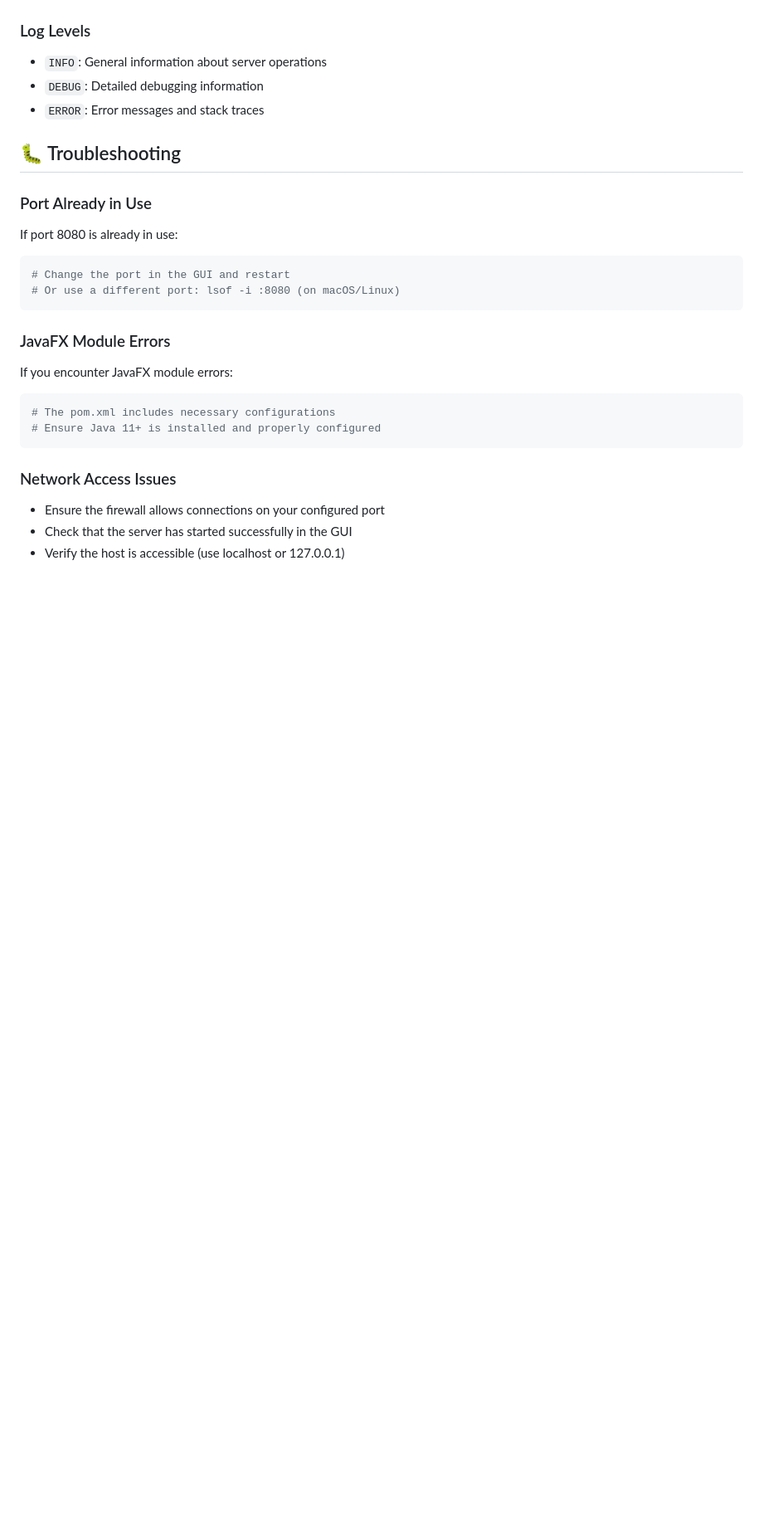
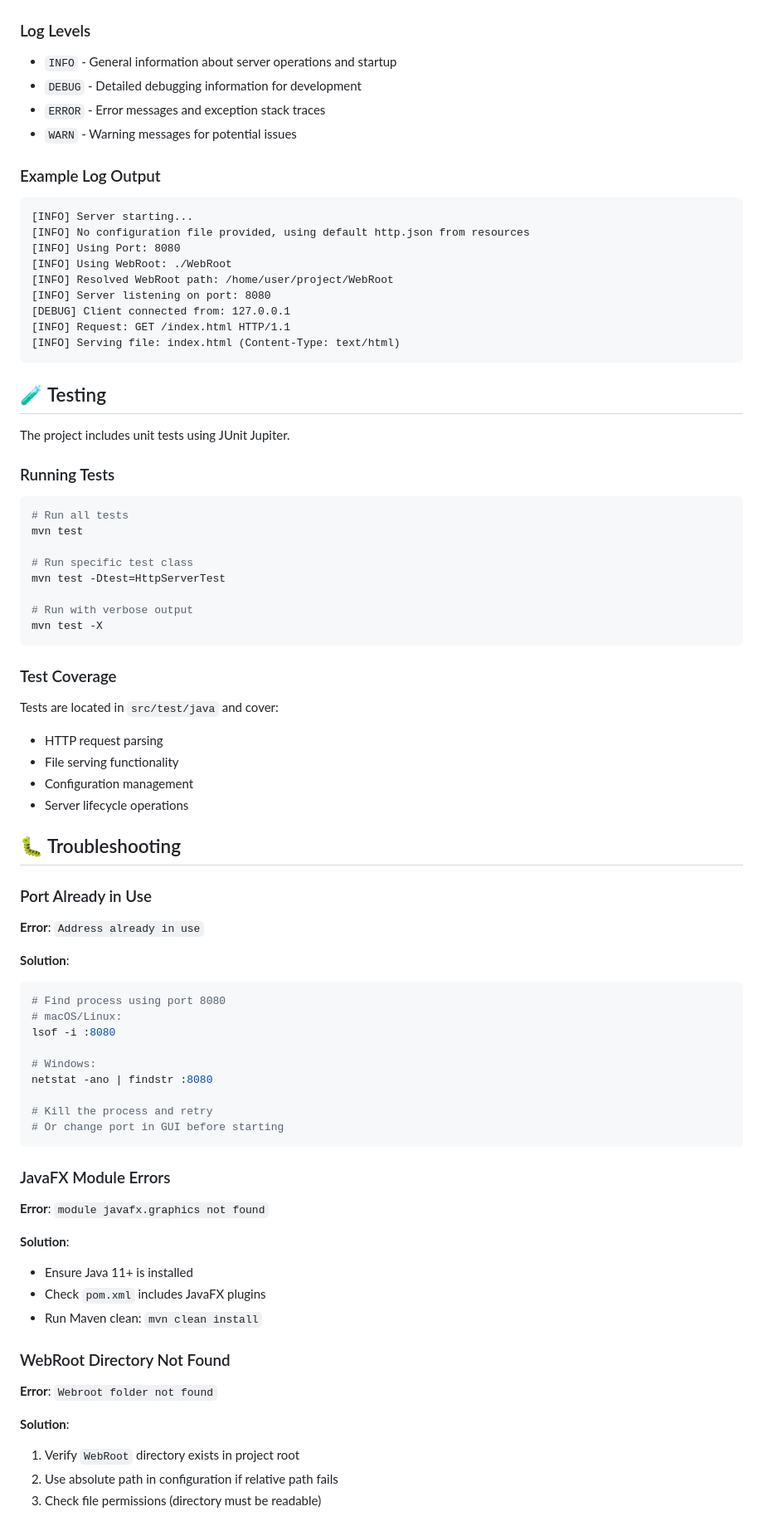
Before and after one commit to HajarXXVI/http-server-JAVA-JAVAFX, a Markdown page: README.md, the part around one of its changes. Shown at 83% size. Rendered like a GitHub page; blank space fills up the shorter version.

````diff
--- a/README.md
+++ b/README.md
@@ -227,26 +321,84 @@ The application uses SLF4J with Logback for logging. Log configuration can be fo
 
 ### Log Levels
-- `INFO`: General information about server operations
-- `DEBUG`: Detailed debugging information
-- `ERROR`: Error messages and stack traces
+
+- `INFO` - General information about server operations and startup
+- `DEBUG` - Detailed debugging information for development
+- `ERROR` - Error messages and exception stack traces
+- `WARN` - Warning messages for potential issues
+
+### Example Log Output
+
+```
+[INFO] Server starting...
+[INFO] No configuration file provided, using default http.json from resources
+[INFO] Using Port: 8080
+[INFO] Using WebRoot: ./WebRoot
+[INFO] Resolved WebRoot path: /home/user/project/WebRoot
+[INFO] Server listening on port: 8080
+[DEBUG] Client connected from: 127.0.0.1
+[INFO] Request: GET /index.html HTTP/1.1
+[INFO] Serving file: index.html (Content-Type: text/html)
+```
+
+## 🧪 Testing
+
+The project includes unit tests using JUnit Jupiter.
+
+### Running Tests
+
+```bash
+# Run all tests
+mvn test
+
+# Run specific test class
+mvn test -Dtest=HttpServerTest
+
+# Run with verbose output
+mvn test -X
+```
+
+### Test Coverage
+
+Tests are located in `src/test/java` and cover:
+- HTTP request parsing
+- File serving functionality
+- Configuration management
+- Server lifecycle operations
 
 ## 🐛 Troubleshooting
 
 ### Port Already in Use
-If port 8080 is already in use:
+
+**Error**: `Address already in use`
+
+**Solution**:
 ```bash
-# Change the port in the GUI and restart
-# Or use a different port: lsof -i :8080 (on macOS/Linux)
+# Find process using port 8080
+# macOS/Linux:
+lsof -i :8080
+
+# Windows:
+netstat -ano | findstr :8080
+
+# Kill the process and retry
+# Or change port in GUI before starting
 ```
 
 ### JavaFX Module Errors
-If you encounter JavaFX module errors:
-```bash
-# The pom.xml includes necessary configurations
-# Ensure Java 11+ is installed and properly configured
-```
 
-### Network Access Issues
-- Ensure the firewall allows connections on your configured port
-- Check that the server has started successfully in the GUI
-- Verify the host is accessible (use localhost or 127.0.0.1)
+**Error**: `module javafx.graphics not found`
+
+**Solution**:
+- Ensure Java 11+ is installed
+- Check `pom.xml` includes JavaFX plugins
+- Run Maven clean: `mvn clean install`
+
+### WebRoot Directory Not Found
+
+**Error**: `Webroot folder not found`
+
+**Solution**:
+1. Verify `WebRoot` directory exists in project root
+2. Use absolute path in configuration if relative path fails
+3. Check file permissions (directory must be readable)
+
````
Also changed, not shown: other parts of README.md (+256 -116 lines).
